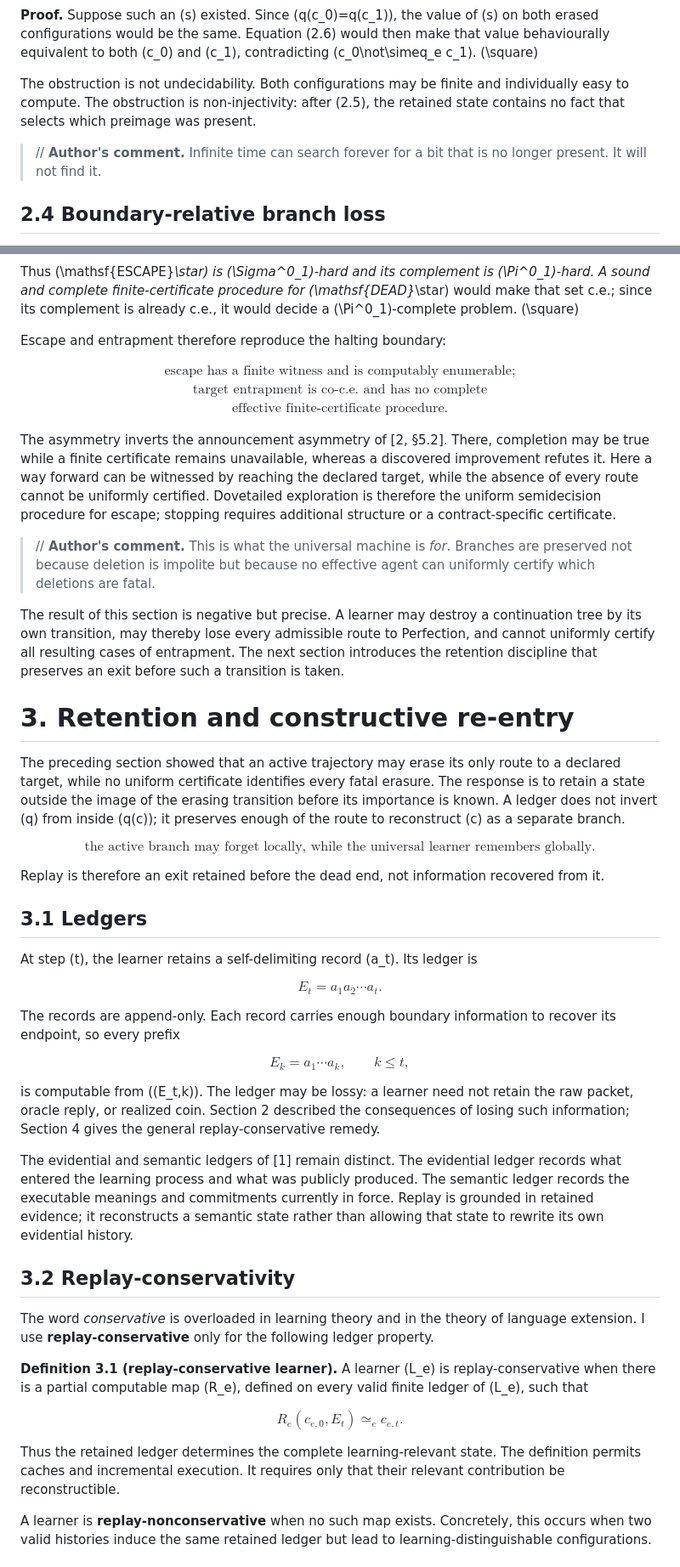
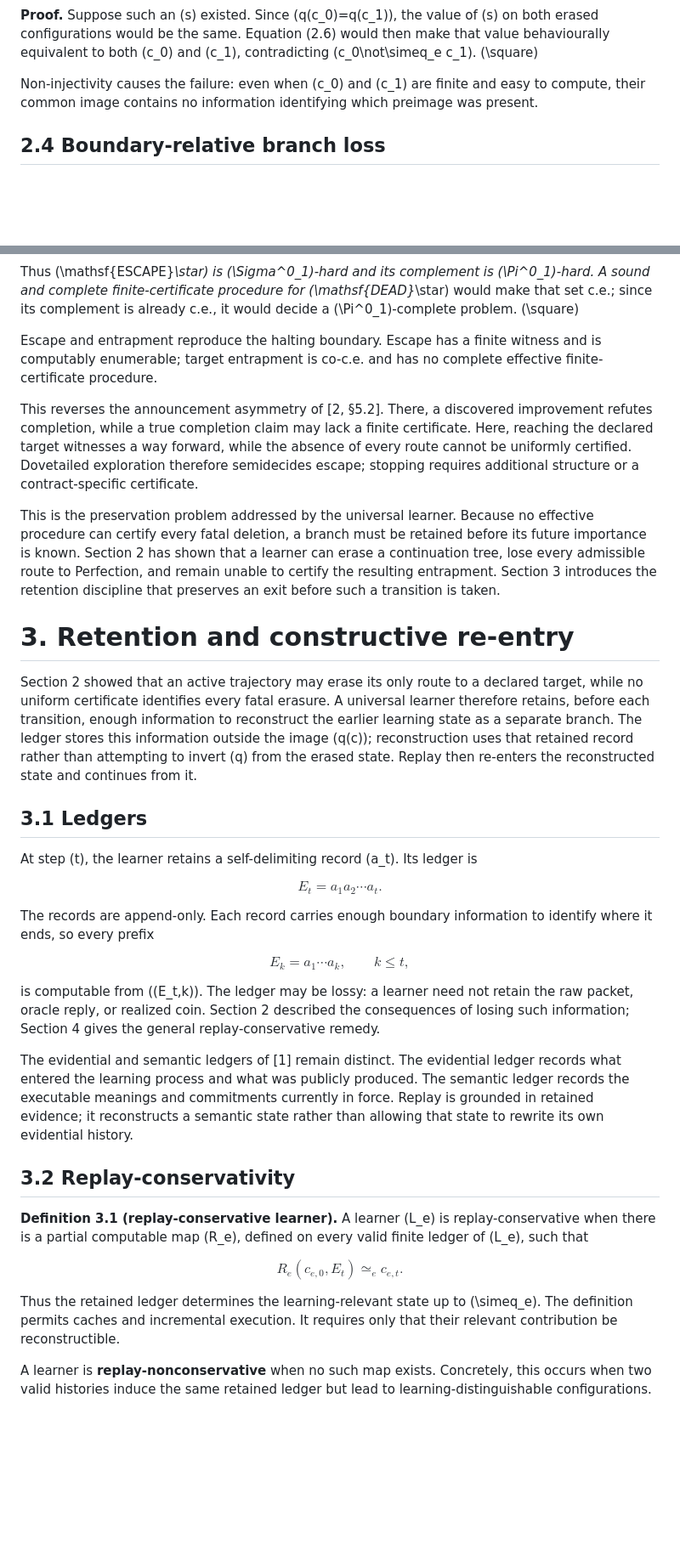
Before and after one commit to sci2sci-opensource/research, a Markdown page: universal-language-learning/papers/universal_language_learning_machine.md, 2 parts joined by grey strips. Shown at 85% size. Drawn GitHub-style; blank space fills up the shorter version.

```diff
--- a/universal-language-learning/papers/universal_language_learning_machine.md
+++ b/universal-language-learning/papers/universal_language_learning_machine.md
@@ -102,9 +106,7 @@ for every configuration in any set containing both \(c_0\) and \(c_1\) from (2.5
 
 **Proof.** Suppose such an \(s\) existed. Since \(q(c_0)=q(c_1)\), the value of \(s\) on both erased configurations would be the same. Equation (2.6) would then make that value behaviourally equivalent to both \(c_0\) and \(c_1\), contradicting \(c_0\not\simeq_e c_1\). \(\square\)
 
-The obstruction is not undecidability. Both configurations may be finite and individually easy to compute. The obstruction is non-injectivity: after (2.5), the retained state contains no fact that selects which preimage was present.
-
-> // **Author's comment.** Infinite time can search forever for a bit that is no longer present. It will not find it.
+Non-injectivity causes the failure: even when \(c_0\) and \(c_1\) are finite and easy to compute, their common image contains no information identifying which preimage was present.
 
 ## 2.4 Boundary-relative branch loss
 
@@ -252,35 +256,15 @@ $$
 
 Thus \(\mathsf{ESCAPE}_\star\) is \(\Sigma^0_1\)-hard and its complement is \(\Pi^0_1\)-hard. A sound and complete finite-certificate procedure for \(\mathsf{DEAD}_\star\) would make that set c.e.; since its complement is already c.e., it would decide a \(\Pi^0_1\)-complete problem. \(\square\)
 
-Escape and entrapment therefore reproduce the halting boundary:
+Escape and entrapment reproduce the halting boundary. Escape has a finite witness and is computably enumerable; target entrapment is co-c.e. and has no complete effective finite-certificate procedure.
 
-$$
-\boxed{
-\begin{gathered}
-\text{escape has a finite witness and is computably enumerable;}\\
-\text{target entrapment is co-c.e. and has no complete}\\
-\text{effective finite-certificate procedure.}
-\end{gathered}}
-\tag{2.17}
-$$
+This reverses the announcement asymmetry of [2, §5.2]. There, a discovered improvement refutes completion, while a true completion claim may lack a finite certificate. Here, reaching the declared target witnesses a way forward, while the absence of every route cannot be uniformly certified. Dovetailed exploration therefore semidecides escape; stopping requires additional structure or a contract-specific certificate.
 
-The asymmetry inverts the announcement asymmetry of [2, §5.2]. There, completion may be true while a finite certificate remains unavailable, whereas a discovered improvement refutes it. Here a way forward can be witnessed by reaching the declared target, while the absence of every route cannot be uniformly certified. Dovetailed exploration is therefore the uniform semidecision procedure for escape; stopping requires additional structure or a contract-specific certificate.
-
-> // **Author's comment.** This is what the universal machine is *for*. Branches are preserved not because deletion is impolite but because no effective agent can uniformly certify which deletions are fatal.
-
-The result of this section is negative but precise. A learner may destroy a continuation tree by its own transition, may thereby lose every admissible route to Perfection, and cannot uniformly certify all resulting cases of entrapment. The next section introduces the retention discipline that preserves an exit before such a transition is taken.
+This is the preservation problem addressed by the universal learner. Because no effective procedure can certify every fatal deletion, a branch must be retained before its future importance is known. Section 2 has shown that a learner can erase a continuation tree, lose every admissible route to Perfection, and remain unable to certify the resulting entrapment. Section 3 introduces the retention discipline that preserves an exit before such a transition is taken.
 
 # 3. Retention and constructive re-entry
 
-The preceding section showed that an active trajectory may erase its only route to a declared target, while no uniform certificate identifies every fatal erasure. The response is to retain a state outside the image of the erasing transition before its importance is known. A ledger does not invert \(q\) from inside \(q(c)\); it preserves enough of the route to reconstruct \(c\) as a separate branch.
-
-$$
-\boxed{
-\text{the active branch may forget locally, while the universal learner remembers globally.}
-}
-$$
-
-Replay is therefore an exit retained before the dead end, not information recovered from it.
+Section 2 showed that an active trajectory may erase its only route to a declared target, while no uniform certificate identifies every fatal erasure. A universal learner therefore retains, before each transition, enough information to reconstruct the earlier learning state as a separate branch. The ledger stores this information outside the image \(q(c)\); reconstruction uses that retained record rather than attempting to invert \(q\) from the erased state. Replay then re-enters the reconstructed state and continues from it.
 
 ## 3.1 Ledgers
 
@@ -293,7 +277,7 @@ a_1a_2\cdots a_t.
 \tag{3.1}
 $$
 
-The records are append-only. Each record carries enough boundary information to recover its endpoint, so every prefix
+The records are append-only. Each record carries enough boundary information to identify where it ends, so every prefix
 
 $$
 E_k=a_1\cdots a_k,
@@ -308,8 +292,6 @@ The evidential and semantic ledgers of [1] remain distinct. The evidential ledge
 
 ## 3.2 Replay-conservativity
 
-The word *conservative* is overloaded in learning theory and in the theory of language extension. I use **replay-conservative** only for the following ledger property.
-
 **Definition 3.1 (replay-conservative learner).** A learner \(L_e\) is replay-conservative when there is a partial computable map \(R_e\), defined on every valid finite ledger of \(L_e\), such that
 
 $$
@@ -319,7 +301,7 @@ c_{e,t}.
 \tag{3.3}
 $$
 
-Thus the retained ledger determines the complete learning-relevant state. The definition permits caches and incremental execution. It requires only that their relevant contribution be reconstructible.
+Thus the retained ledger determines the learning-relevant state up to \(\simeq_e\). The definition permits caches and incremental execution. It requires only that their relevant contribution be reconstructible.
 
 A learner is **replay-nonconservative** when no such map exists. Concretely, this occurs when two valid histories induce the same retained ledger but lead to learning-distinguishable configurations.
 
```
Also changed, not shown: other parts of universal-language-learning/papers/universal_language_learning_machine.md (+55 -62 lines).
